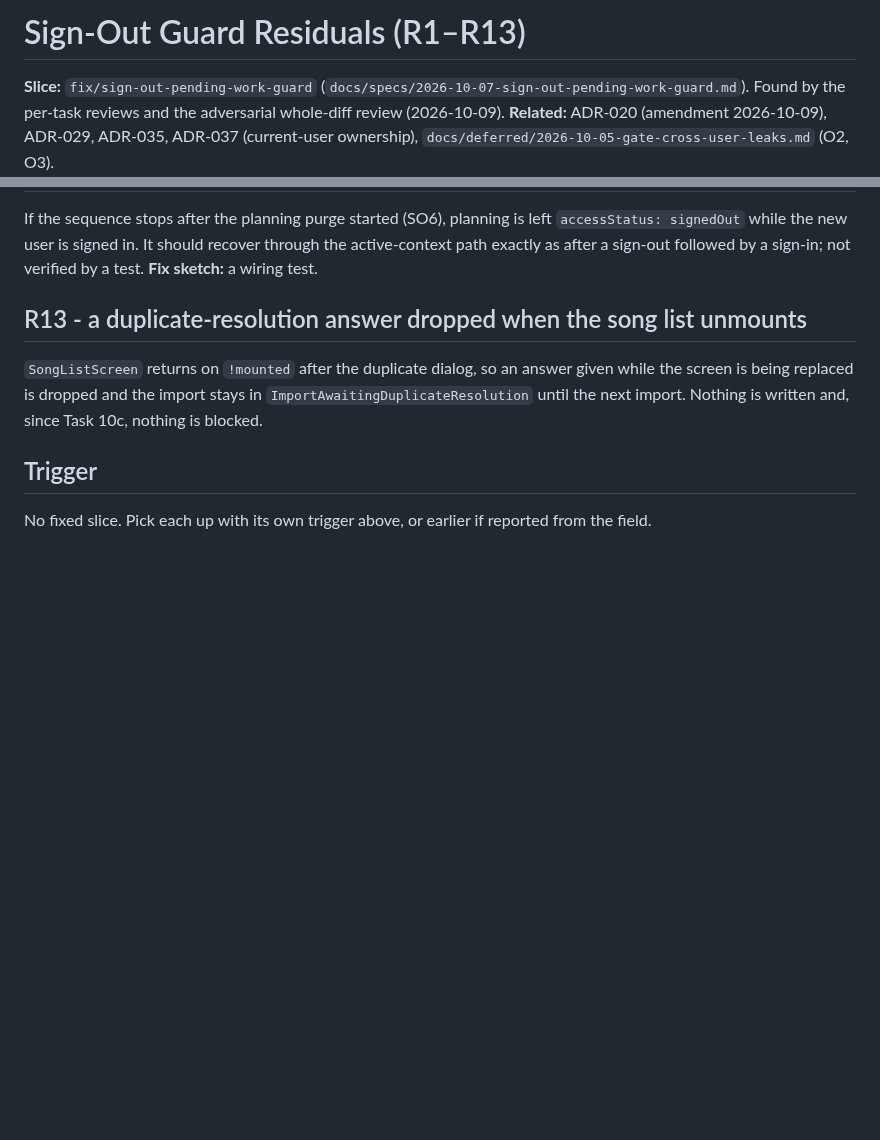
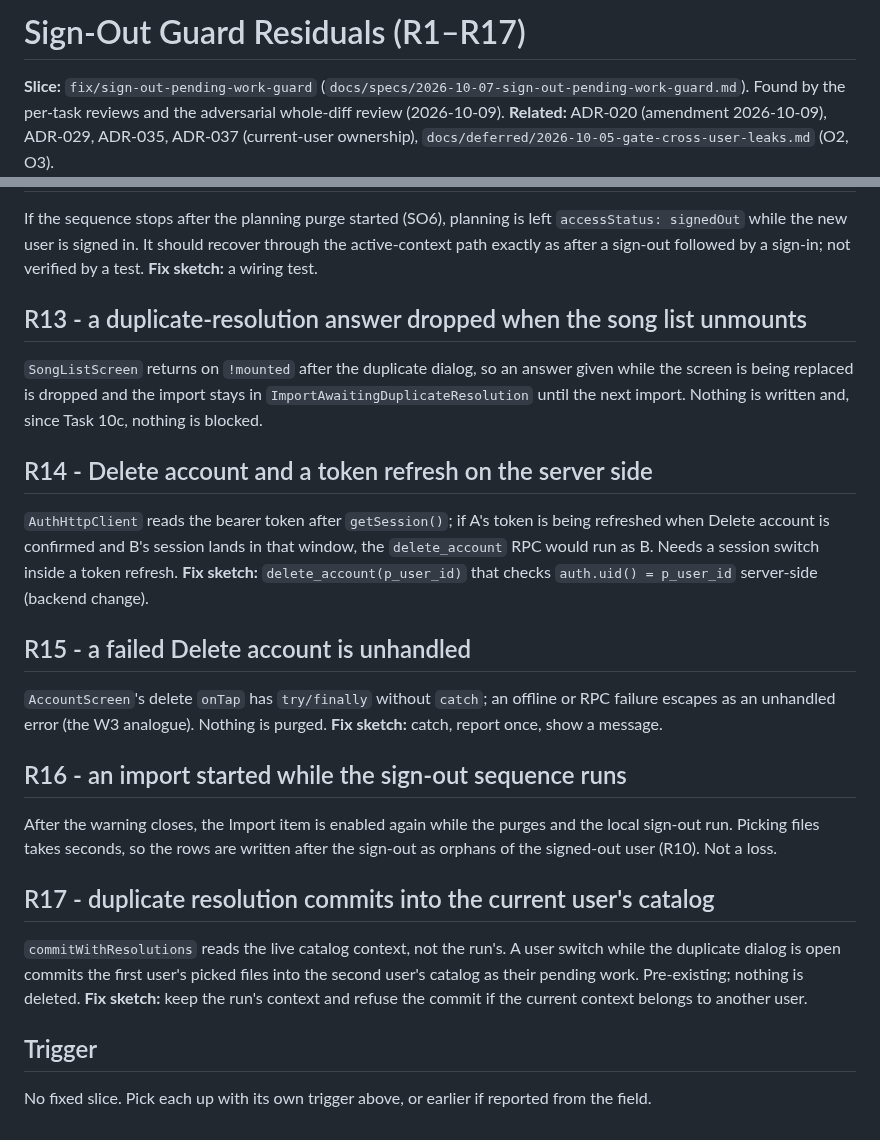
Before and after one commit to BalogAbel/lyrica, a Markdown page: docs/deferred/2026-10-09-sign-out-guard-residuals.md, 2 parts joined by grey strips. Drawn GitHub-style; blank space fills up the shorter version.

Commit message:
docs: SO8 covers the delete call's window; residuals R14-R17
Co-Authored-By: Claude Opus 5.5 <noreply@anthropic.com>

```diff
--- a/docs/deferred/2026-10-09-sign-out-guard-residuals.md
+++ b/docs/deferred/2026-10-09-sign-out-guard-residuals.md
@@ -1,4 +1,4 @@
-# Sign-Out Guard Residuals (R1–R13)
+# Sign-Out Guard Residuals (R1–R17)
 
 **Slice:** `fix/sign-out-pending-work-guard`
 (`docs/specs/2026-10-07-sign-out-pending-work-guard.md`). Found by the
@@ -140,6 +140,35 @@ answer given while the screen is being replaced is dropped and the import
 stays in `ImportAwaitingDuplicateResolution` until the next import. Nothing
 is written and, since Task 10c, nothing is blocked.
 
+## R14 - Delete account and a token refresh on the server side
+
+`AuthHttpClient` reads the bearer token after `getSession()`; if A's token is
+being refreshed when Delete account is confirmed and B's session lands in
+that window, the `delete_account` RPC would run as B. Needs a session switch
+inside a token refresh. **Fix sketch:** `delete_account(p_user_id)` that
+checks `auth.uid() = p_user_id` server-side (backend change).
+
+## R15 - a failed Delete account is unhandled
+
+`AccountScreen`'s delete `onTap` has `try/finally` without `catch`; an offline
+or RPC failure escapes as an unhandled error (the W3 analogue). Nothing is
+purged. **Fix sketch:** catch, report once, show a message.
+
+## R16 - an import started while the sign-out sequence runs
+
+After the warning closes, the Import item is enabled again while the purges
+and the local sign-out run. Picking files takes seconds, so the rows are
+written after the sign-out as orphans of the signed-out user (R10). Not a
+loss.
+
+## R17 - duplicate resolution commits into the current user's catalog
+
+`commitWithResolutions` reads the live catalog context, not the run's. A
+user switch while the duplicate dialog is open commits the first user's
+picked files into the second user's catalog as their pending work.
+Pre-existing; nothing is deleted. **Fix sketch:** keep the run's context and
+refuse the commit if the current context belongs to another user.
+
 ## Trigger
 
 No fixed slice. Pick each up with its own trigger above, or earlier if
```
Also changed, not shown: docs/plans/2026-10-07-sign-out-pending-work-guard.md (+2 -0 lines), docs/specs/2026-10-07-sign-out-pending-work-guard.md (+12 -3 lines).
